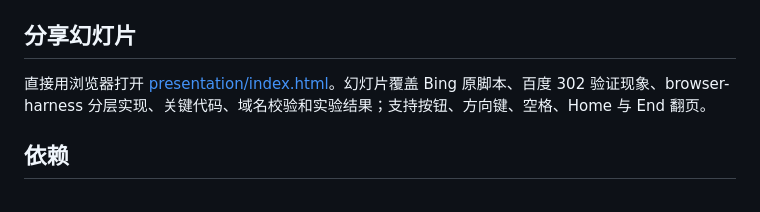
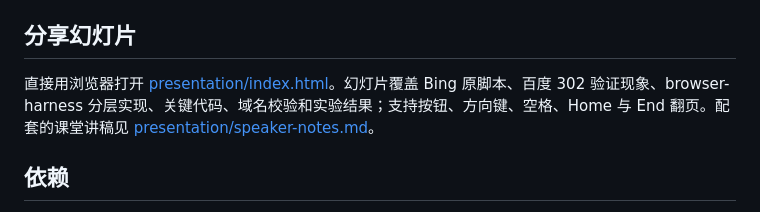
Before and after one commit to csc-dsc/baidu-domain-collector, a Markdown page: README.md, the part around the change. Drawn GitHub-style.

Commit message:
Add presentation speaker notes

```diff
--- a/README.md
+++ b/README.md
@@ -36,7 +36,7 @@ baidu-domain-collector/
 
 ## 分享幻灯片
 
-直接用浏览器打开 [presentation/index.html](presentation/index.html)。幻灯片覆盖 Bing 原脚本、百度 302 验证现象、browser-harness 分层实现、关键代码、域名校验和实验结果；支持按钮、方向键、空格、Home 与 End 翻页。
+直接用浏览器打开 [presentation/index.html](presentation/index.html)。幻灯片覆盖 Bing 原脚本、百度 302 验证现象、browser-harness 分层实现、关键代码、域名校验和实验结果；支持按钮、方向键、空格、Home 与 End 翻页。配套的课堂讲稿见 [presentation/speaker-notes.md](presentation/speaker-notes.md)。
 
 ## 依赖
 
```
Also changed, not shown: presentation/speaker-notes.md (added, +115 -0 lines).
